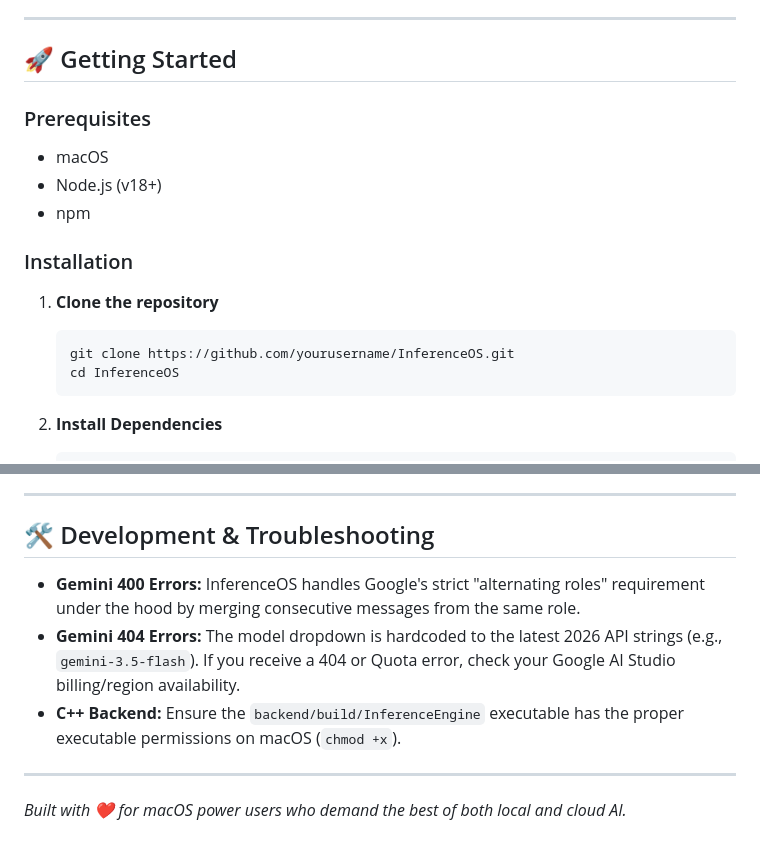
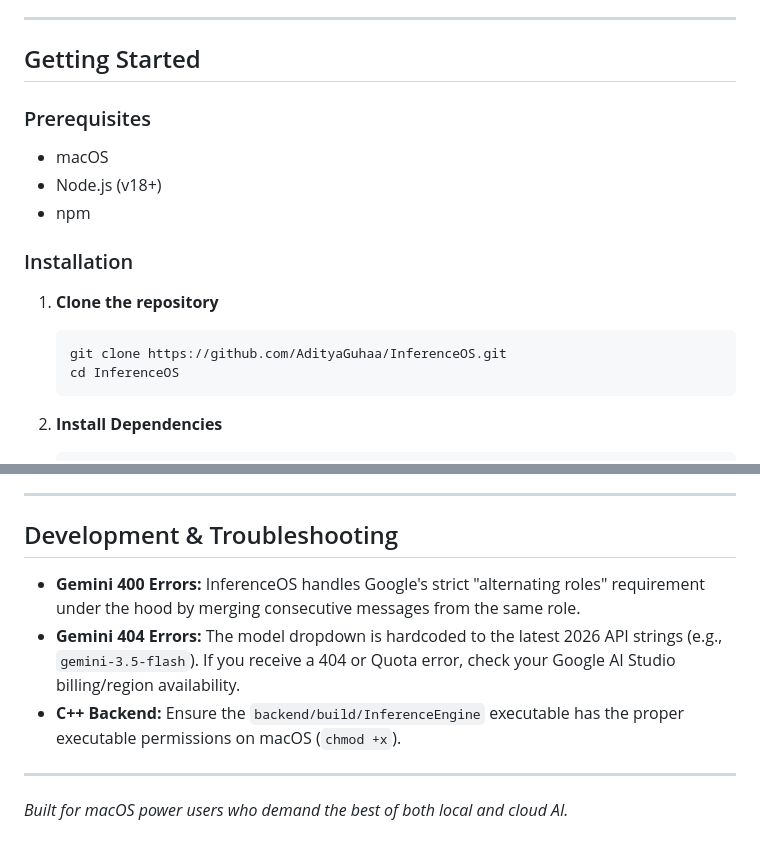
Before and after one commit to AdityaGuhaa/InferenceOS, a Markdown page: README.md, 2 parts joined by grey strips. GitHub-like rendering.

````diff
--- a/README.md
+++ b/README.md
@@ -58,7 +68,7 @@ graph TD;
 
 ---
 
-## 🚀 Getting Started
+## Getting Started
 
 ### Prerequisites
 *   macOS
@@ -69,7 +79,7 @@ graph TD;
 
 1. **Clone the repository**
    ```bash
-   git clone https://github.com/yourusername/InferenceOS.git
+   git clone https://github.com/AdityaGuhaa/InferenceOS.git
    cd InferenceOS
    ```
 
@@ -91,7 +101,7 @@ graph TD;
 
 ---
 
-## 🛠️ Development & Troubleshooting
+## Development & Troubleshooting
 
 *   **Gemini 400 Errors:** InferenceOS handles Google's strict "alternating roles" requirement under the hood by merging consecutive messages from the same role.
 *   **Gemini 404 Errors:** The model dropdown is hardcoded to the latest 2026 API strings (e.g., `gemini-3.5-flash`). If you receive a 404 or Quota error, check your Google AI Studio billing/region availability.
@@ -99,4 +109,4 @@ graph TD;
 
 ---
 
-*Built with ❤️ for macOS power users who demand the best of both local and cloud AI.*
+*Built for macOS power users who demand the best of both local and cloud AI.*
````
Also changed, not shown: other parts of README.md (+18 -8 lines).
